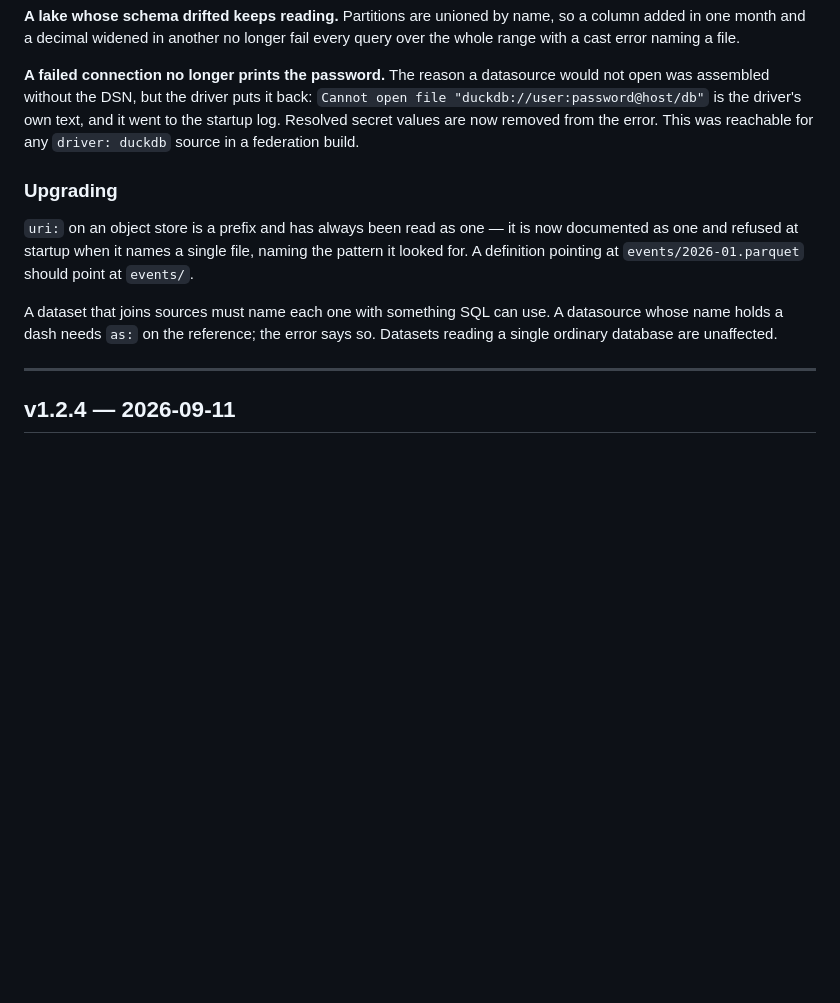
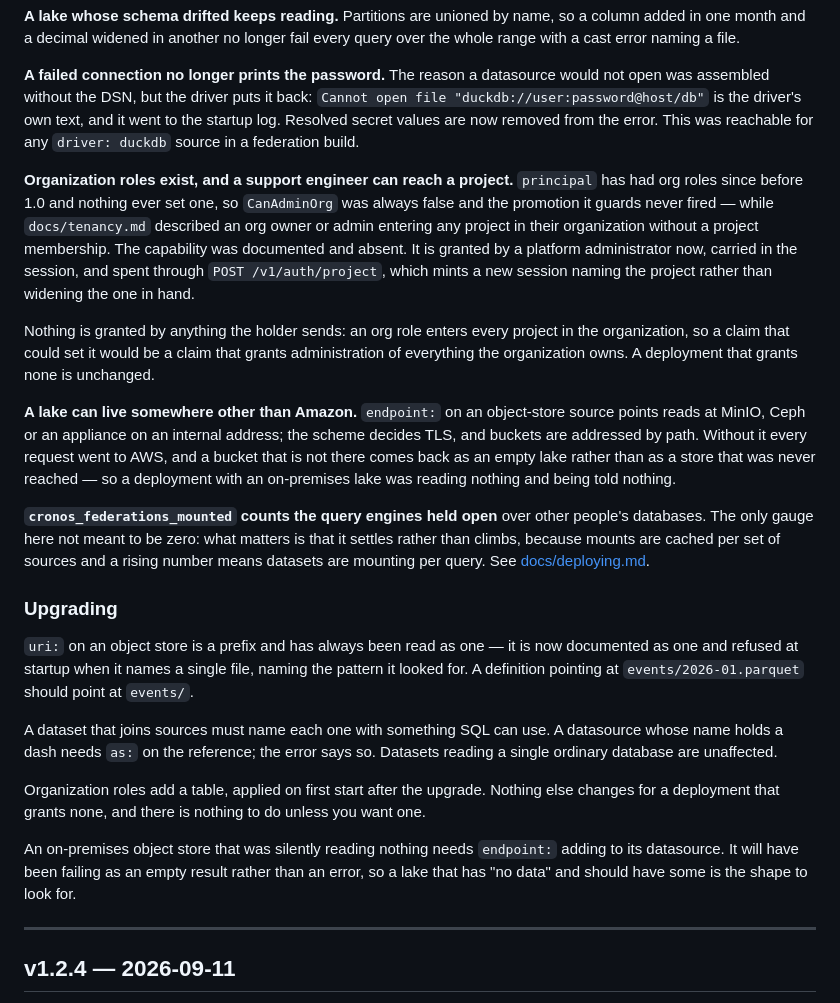
Before and after one commit to gsoultan/cronos, a Markdown page: CHANGELOG.md, the part around the change. GitHub-like rendering; blank space fills up the shorter version.

Commit message:
Write down what the last four releases changed for a deployment (#20)
The changelog covered the federation work and stopped. Three things merged
after it and none of them said anything to the person running cronos, which is
what this file is for: organization roles arriving, an object store that can
live somewhere other than Amazon, and a new gauge.

Organization roles and the endpoint one both carry something to do. A
deployment with an on-premises lake has been reading nothing and being told
nothing — an object listing that finds no bucket comes back as an empty result,
not an error — so "a lake that has no data and should have some" is written
down as the shape to look for.

The CI flake fix is deliberately absent. It changed nothing a deployment can
observe, and the file says a line nobody can act on does not belong in it.

cronos_federations_mounted is documented beside the other three numbers rather
than in their list. Those count failures and the text after them says all three
should be zero; this one counts engines mounted over other people's databases,
where zero is what a build that cannot federate reports and a healthy
deployment sits at some steady number. Putting it in the list would have made
that sentence wrong.

```diff
--- a/CHANGELOG.md
+++ b/CHANGELOG.md
@@ -56,6 +56,33 @@ and it went to the startup log. Resolved secret values are now removed from the
 error. This was reachable for any `driver: duckdb` source in a federation
 build.
 
+**Organization roles exist, and a support engineer can reach a project.**
+`principal` has had org roles since before 1.0 and nothing ever set one, so
+`CanAdminOrg` was always false and the promotion it guards never fired — while
+`docs/tenancy.md` described an org owner or admin entering any project in their
+organization without a project membership. The capability was documented and
+absent. It is granted by a platform administrator now, carried in the session,
+and spent through `POST /v1/auth/project`, which mints a new session naming the
+project rather than widening the one in hand.
+
+Nothing is granted by anything the holder sends: an org role enters every
+project in the organization, so a claim that could set it would be a claim that
+grants administration of everything the organization owns. A deployment that
+grants none is unchanged.
+
+**A lake can live somewhere other than Amazon.** `endpoint:` on an object-store
+source points reads at MinIO, Ceph or an appliance on an internal address; the
+scheme decides TLS, and buckets are addressed by path. Without it every request
+went to AWS, and a bucket that is not there comes back as an empty lake rather
+than as a store that was never reached — so a deployment with an on-premises
+lake was reading nothing and being told nothing.
+
+**`cronos_federations_mounted` counts the query engines held open** over other
+people's databases. The only gauge here not meant to be zero: what matters is
+that it settles rather than climbs, because mounts are cached per set of
+sources and a rising number means datasets are mounting per query. See
+[docs/deploying.md](docs/deploying.md).
+
 ### Upgrading
 
 `uri:` on an object store is a prefix and has always been read as one — it is
@@ -66,6 +93,15 @@ should point at `events/`.
 A dataset that joins sources must name each one with something SQL can use. A
 datasource whose name holds a dash needs `as:` on the reference; the error says
 so. Datasets reading a single ordinary database are unaffected.
+
+Organization roles add a table, applied on first start after the upgrade.
+Nothing else changes for a deployment that grants none, and there is nothing to
+do unless you want one.
+
+An on-premises object store that was silently reading nothing needs `endpoint:`
+adding to its datasource. It will have been failing as an empty result rather
+than an error, so a lake that has "no data" and should have some is the shape
+to look for.
 
 ---
 
```
Also changed, not shown: docs/deploying.md (+11 -0 lines).
